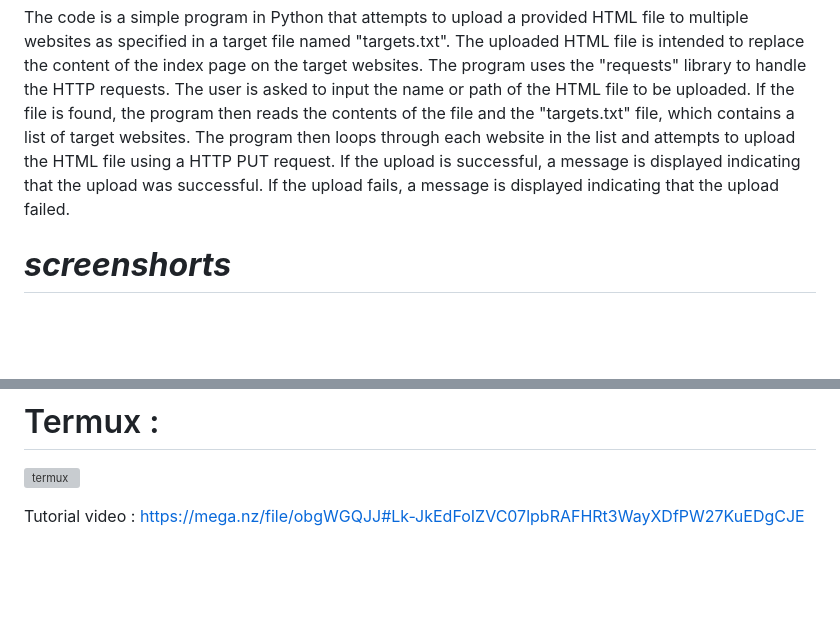
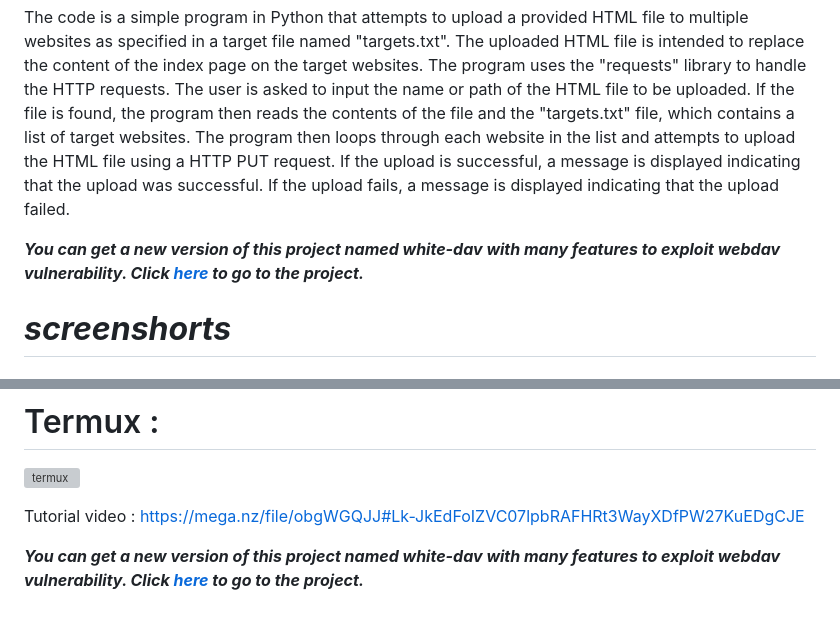
Before and after one commit to kulamargaritual-hue/ibat, a Markdown page: README.md, 2 parts joined by grey strips. Rendered like a GitHub page; blank space fills up the shorter version; grey boxes are pictures that could not be loaded.

```diff
--- a/README.md
+++ b/README.md
@@ -59,6 +59,8 @@ Telegram : https://t.me/Ka_KsHi_HaTaKe
 The code is a simple program in Python that attempts to upload a provided HTML file to multiple websites as specified in a target file named "targets.txt". The uploaded HTML file is intended to replace the content of the index page on the target websites. The program uses the "requests" library to handle the HTTP requests. The user is asked to input the name or path of the HTML file to be uploaded. If the file is found, the program then reads the contents of the file and the "targets.txt" file, which contains a list of target websites. The program then loops through each website in the list and attempts to upload the HTML file using a HTTP PUT request. If the upload is successful, a message is displayed indicating that the upload was successful. If the upload fails, a message is displayed indicating that the upload failed.
 
 
+***You can get a new version of this project named white-dav with many features to exploit webdav vulnerability. Click [here](https://github.com/WH1T3-E4GL3/white-dav) to go to the project.***
+
 # ***screenshorts***
 
 # Kali linux:
@@ -73,3 +75,6 @@ The code is a simple program in Python that attempts to upload a provided HTML f
 
 
 Tutorial video : https://mega.nz/file/obgWGQJJ#Lk-JkEdFoIZVC07lpbRAFHRt3WayXDfPW27KuEDgCJE
+
+
+***You can get a new version of this project named white-dav with many features to exploit webdav vulnerability. Click [here](https://github.com/WH1T3-E4GL3/white-dav) to go to the project.***
```
